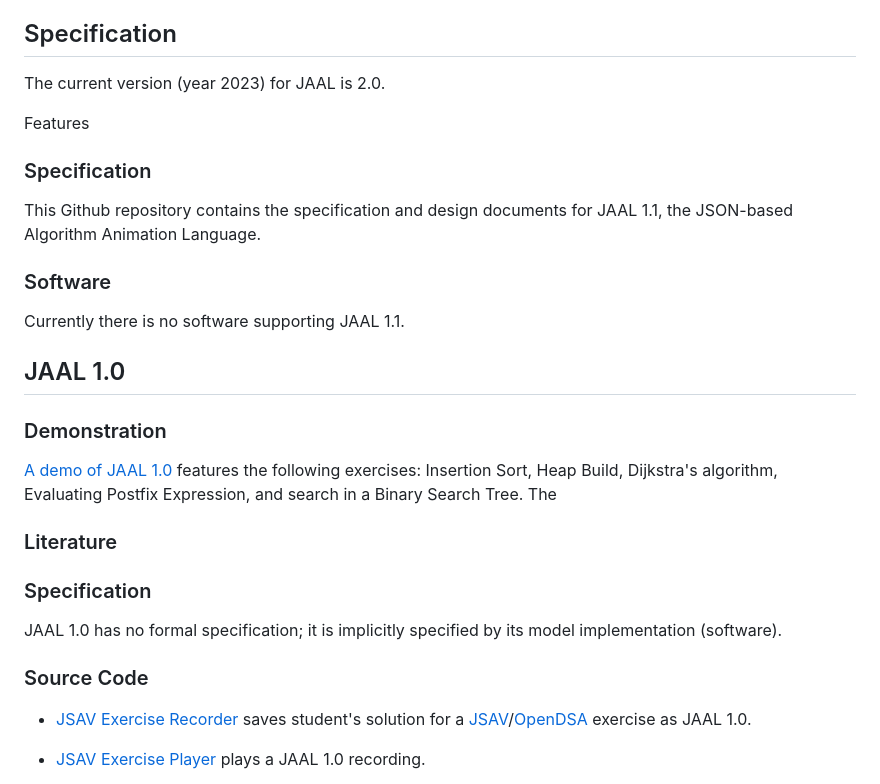
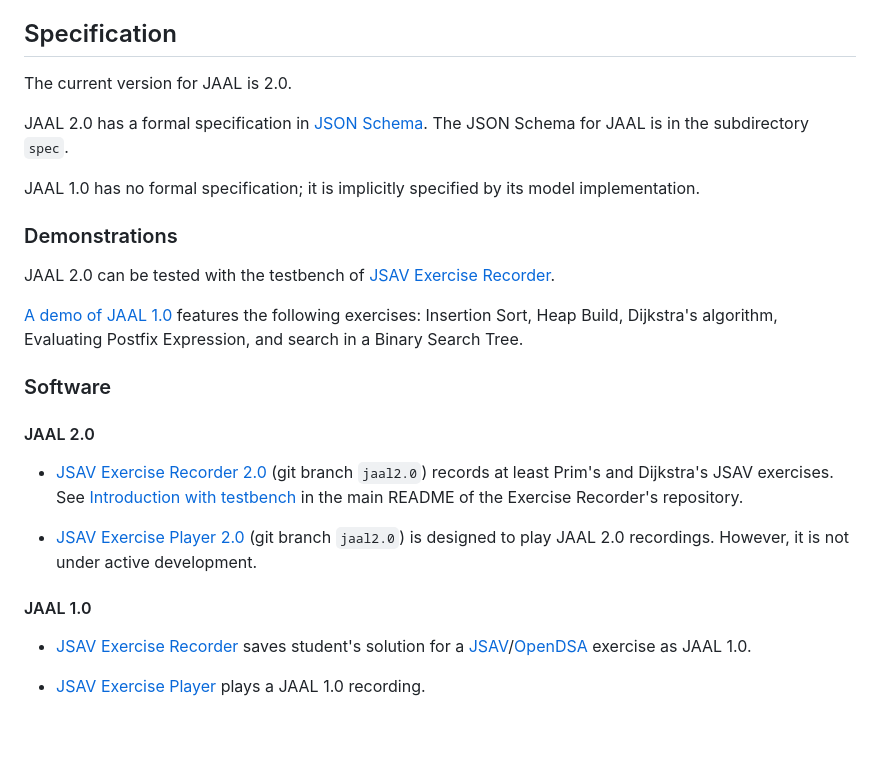
Before and after one commit to atilantera/JAAL, a Markdown page: README.md, the part around the change. Drawn GitHub-style; blank space fills up the shorter version.

Commit message:
Differentiating JAAL 1.0 and 2.0 in docs

```diff
--- a/README.md
+++ b/README.md
@@ -50,41 +50,38 @@ from Visual Algorithm Simulation Exercises.](http://urn.fi/URN:NBN:fi:aalto-2020
 
 ## Specification
 
-The current version (year 2023) for JAAL is 2.0.
+The current version for JAAL is 2.0.
 
-Features
+JAAL 2.0 has a formal specification in [JSON Schema](https://json-schema.org/).
+The JSON Schema for JAAL is in the subdirectory `spec`.
 
+JAAL 1.0 has no formal specification; it is implicitly specified by its
+model implementation.
 
+### Demonstrations
 
-### Specification
+JAAL 2.0 can be tested with the testbench of
+[JSAV Exercise Recorder](https://github.com/Aalto-LeTech/jsav-exercise-recorder/blob/jaal2.0/README.md#introduction-with-testbench).
 
-This Github repository contains the specification and design documents for
-JAAL 1.1, the JSON-based Algorithm Animation Language.
+[A demo of JAAL 1.0](https://jsav-player-test-app.web.app) features the
+following exercises: Insertion Sort, Heap Build, Dijkstra's algorithm,
+Evaluating Postfix Expression, and search in a Binary Search Tree.
 
 ### Software
 
-Currently there is no software supporting JAAL 1.1.
+#### JAAL 2.0
 
-## JAAL 1.0
+* [JSAV Exercise
+  Recorder 2.0](https://github.com/Aalto-LeTech/jsav-exercise-recorder/tree/jaal2.0)
+  (git branch `jaal2.0`) records at least Prim's and Dijkstra's JSAV exercises.
+  See [Introduction with testbench](https://github.com/Aalto-LeTech/jsav-exercise-recorder/blob/jaal2.0/README.md#introduction-with-testbench) in the main README of the Exercise Recorder's repository.
 
+* [JSAV Exercise Player
+  2.0](https://github.com/Aalto-LeTech/jsav-exercise-player/tree/jaal2.0) (git
+  branch `jaal2.0`) is designed to play JAAL 2.0 recordings. However, it is not
+  under active development.
 
-
-### Demonstration
-
-[A demo of JAAL 1.0](https://jsav-player-test-app.web.app) features the
-following exercises: Insertion Sort, Heap Build, Dijkstra's algorithm,
-Evaluating Postfix Expression, and search in a Binary Search Tree. The
-
-### Literature
-
-
-
-### Specification
-
-JAAL 1.0 has no formal specification; it is implicitly specified by its
-model implementation (software).
-
-### Source Code
+#### JAAL 1.0
 
 * [JSAV Exercise Recorder](https://github.com/MarianiGiacomo/jsav-exercise-recorder/)
 saves student's solution for a [JSAV](http://jsav.io)/[OpenDSA](https://opendsa-server.cs.vt.edu/) exercise as JAAL 1.0.
```
Also changed, not shown: 1 other file.
